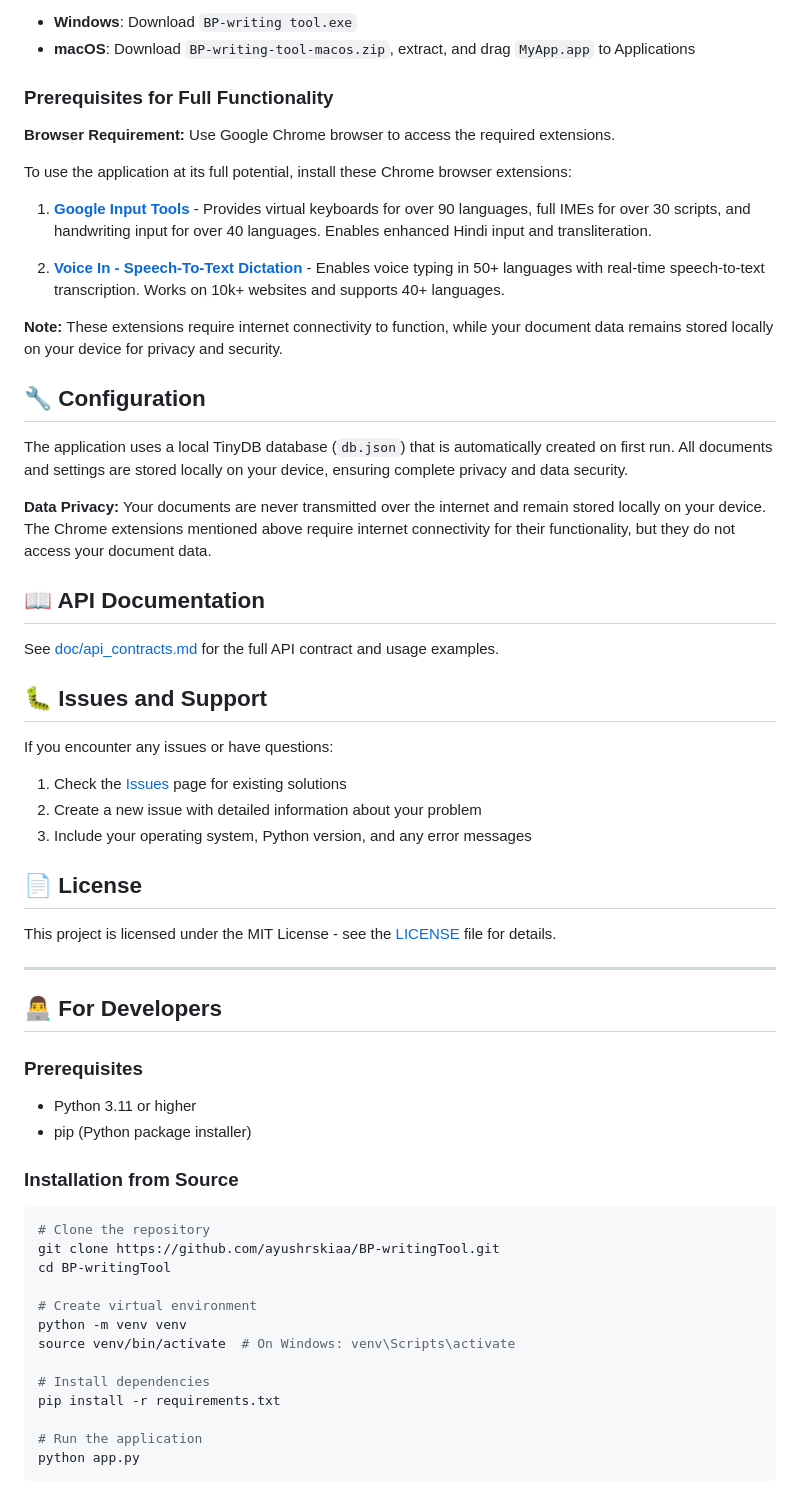
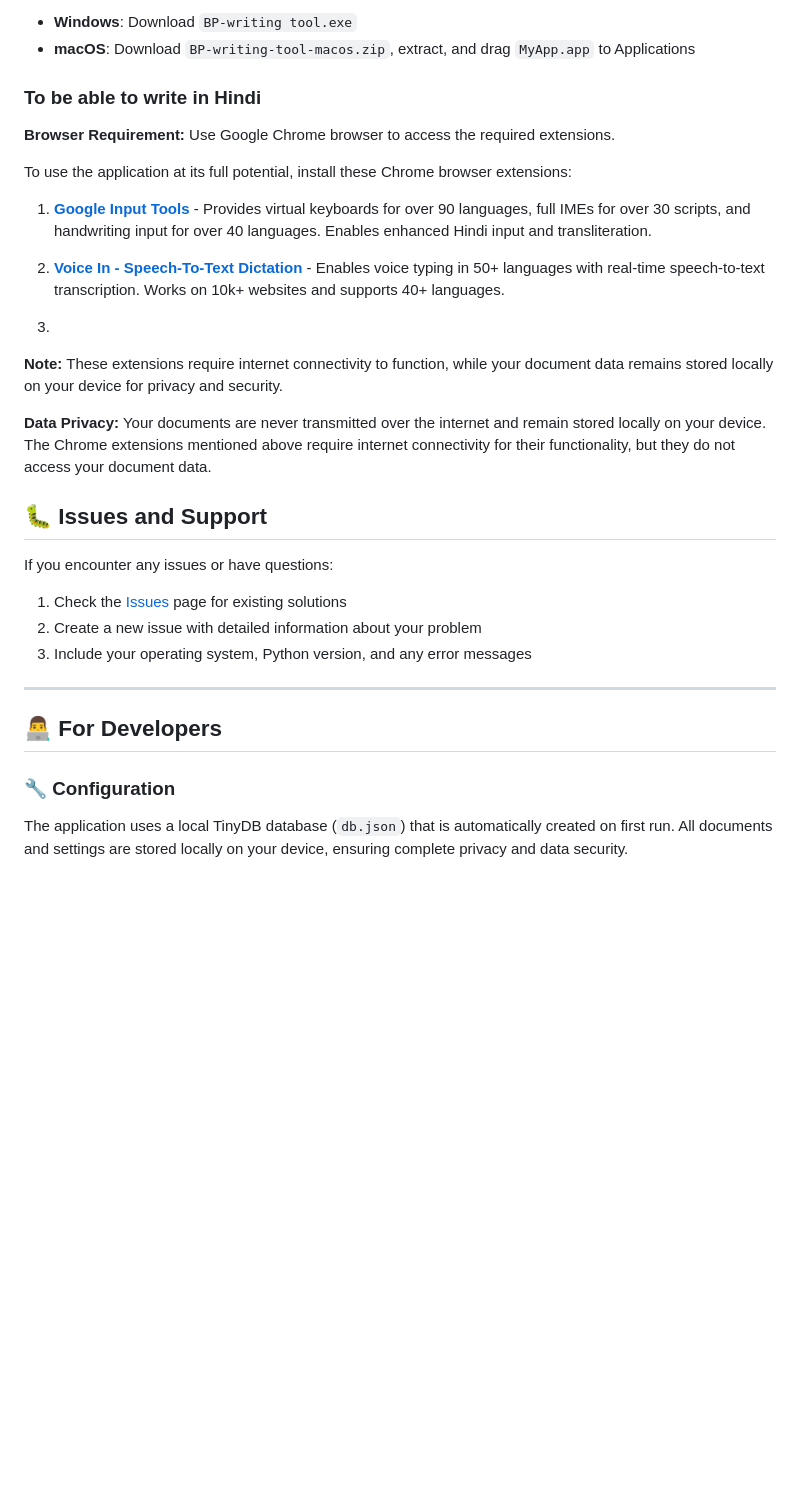
Before and after one commit to ayushrskiaa/BP-writingTool, a Markdown page: README.md, the part around the change printed below. Rendered like a GitHub page; blank space fills up the shorter version.

````diff
--- a/README.md
+++ b/README.md
@@ -38,7 +42,7 @@ Visit our [Releases page](https://github.com/ayushrskiaa/BP-writingTool/releases
 - **Windows**: Download `BP-writing tool.exe`
 - **macOS**: Download `BP-writing-tool-macos.zip`, extract, and drag `MyApp.app` to Applications
 
-### Prerequisites for Full Functionality
+### To be able to write in Hindi
 
 **Browser Requirement:** Use Google Chrome browser to access the required extensions.
 
@@ -47,18 +51,10 @@ To use the application at its full potential, install these Chrome browser exten
 1. **[Google Input Tools](https://chromewebstore.google.com/detail/google-input-tools/mclkkofklkfljcocdinagocijmpgbhab?hl=en-US&utm_source=ext_sidebar)** - Provides virtual keyboards for over 90 languages, full IMEs for over 30 scripts, and handwriting input for over 40 languages. Enables enhanced Hindi input and transliteration.
 
 2. **[Voice In - Speech-To-Text Dictation](https://chromewebstore.google.com/detail/voice-in-speech-to-text-d/pjnefijmagpdjfhhkpljicbbpicelgko?hl=en-US&utm_source=ext_sidebar)** - Enables voice typing in 50+ languages with real-time speech-to-text transcription. Works on 10k+ websites and supports 40+ languages.
-
+3.
 **Note:** These extensions require internet connectivity to function, while your document data remains stored locally on your device for privacy and security.
 
-## 🔧 Configuration
-
-The application uses a local TinyDB database (`db.json`) that is automatically created on first run. All documents and settings are stored locally on your device, ensuring complete privacy and data security.
-
 **Data Privacy:** Your documents are never transmitted over the internet and remain stored locally on your device. The Chrome extensions mentioned above require internet connectivity for their functionality, but they do not access your document data.
-
-## 📖 API Documentation
-
-See [doc/api_contracts.md](doc/api_contracts.md) for the full API contract and usage examples.
 
 ## 🐛 Issues and Support
 
@@ -67,35 +63,12 @@ If you encounter any issues or have questions:
 1. Check the [Issues](https://github.com/ayushrskiaa/BP-writingTool/issues) page for existing solutions
 2. Create a new issue with detailed information about your problem
 3. Include your operating system, Python version, and any error messages
-
-## 📄 License
-
-This project is licensed under the MIT License - see the [LICENSE](LICENSE) file for details.
-
 ---
 
 ## 👨‍💻 For Developers
 
-### Prerequisites
+### 🔧 Configuration
 
-- Python 3.11 or higher
-- pip (Python package installer)
+The application uses a local TinyDB database (`db.json`) that is automatically created on first run. All documents and settings are stored locally on your device, ensuring complete privacy and data security.
 
-### Installation from Source
 
-```bash
-# Clone the repository
-git clone https://github.com/ayushrskiaa/BP-writingTool.git
-cd BP-writingTool
-
-# Create virtual environment
-python -m venv venv
-source venv/bin/activate  # On Windows: venv\Scripts\activate
-
-# Install dependencies
-pip install -r requirements.txt
-
-# Run the application
-python app.py
-```
-
````
Also changed, not shown: other parts of README.md (+44 -98 lines).
